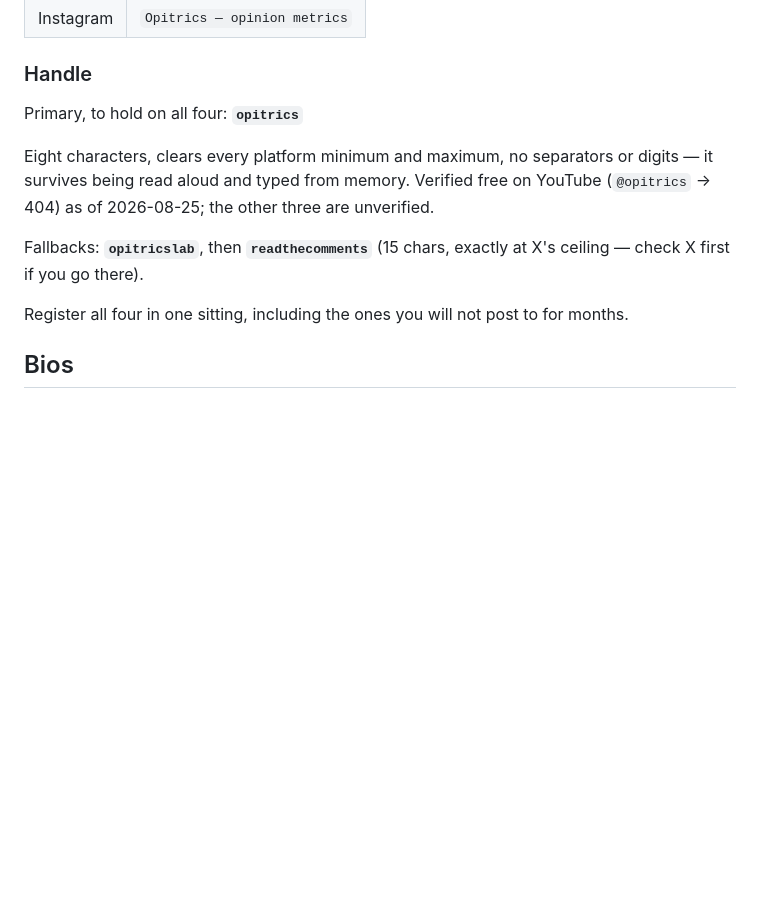
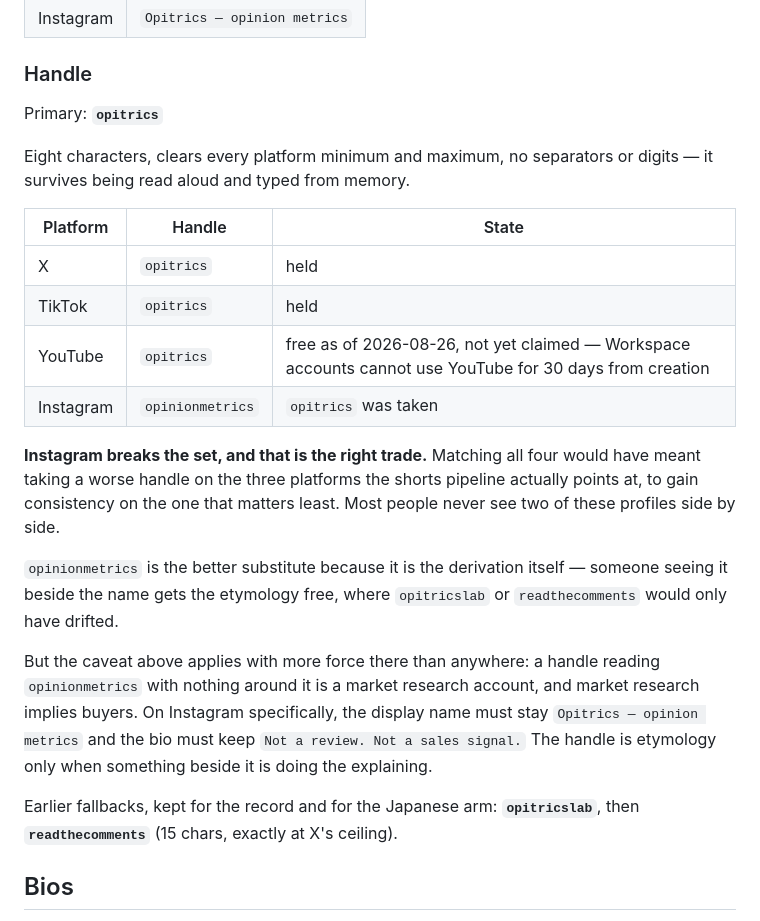
Before and after one commit to theshidiq/opitrics, a Markdown page: brand/PROFILE.md, the part around the change. Rendered like a GitHub page; blank space fills up the shorter version.

Commit message:
Record the handles actually held, and where the set breaks
opitrics was taken on Instagram — the one platform whose availability
never got verified, because its bot detection blocked both curl and a
real browser. X and TikTok are held. YouTube is still free but cannot
be claimed yet: Workspace accounts are barred from YouTube for 30 days
from creation, an anti-abuse measure that lifts on its own.

Instagram takes opinionmetrics instead. Matching all four would have
meant a worse handle on the three platforms the shorts pipeline points
at, bought for consistency on the one that matters least — and almost
nobody sees two of these profiles side by side.

opinionmetrics beats the recorded fallbacks because it is the
derivation rather than a drift from it; someone reading it beside the
name gets the etymology free.

It also carries the file's existing caveat with more force than
anywhere else. A handle reading opinionmetrics with nothing around it
is a market research account, and market research implies buyers.
Noted inline: on Instagram the display name and the "Not a sales
signal" line are not optional, because there the handle is the thing
that needs disarming.

Co-Authored-By: Claude Opus 5 <noreply@anthropic.com>

```diff
--- a/brand/PROFILE.md
+++ b/brand/PROFILE.md
@@ -84,18 +84,39 @@ earns it in English does not exist there.
 
 ### Handle
 
-Primary, to hold on all four: **`opitrics`**
+Primary: **`opitrics`**
 
 Eight characters, clears every platform minimum and maximum, no
 separators or digits — it survives being read aloud and typed from
-memory. Verified free on YouTube (`@opitrics` → 404) as of
-2026-08-25; the other three are unverified.
+memory.
 
-Fallbacks: **`opitricslab`**, then **`readthecomments`** (15 chars,
-exactly at X's ceiling — check X first if you go there).
+| Platform  | Handle             | State |
+|-----------|--------------------|-------|
+| X         | `opitrics`         | held |
+| TikTok    | `opitrics`         | held |
+| YouTube   | `opitrics`         | free as of 2026-08-26, not yet claimed — Workspace accounts cannot use YouTube for 30 days from creation |
+| Instagram | `opinionmetrics`   | `opitrics` was taken |
 
-Register all four in one sitting, including the ones you will not post
-to for months.
+**Instagram breaks the set, and that is the right trade.** Matching all
+four would have meant taking a worse handle on the three platforms the
+shorts pipeline actually points at, to gain consistency on the one
+that matters least. Most people never see two of these profiles side
+by side.
+
+`opinionmetrics` is the better substitute because it is the derivation
+itself — someone seeing it beside the name gets the etymology free,
+where `opitricslab` or `readthecomments` would only have drifted.
+
+But the caveat above applies with more force there than anywhere: a
+handle reading `opinionmetrics` with nothing around it is a market
+research account, and market research implies buyers. On Instagram
+specifically, the display name must stay `Opitrics — opinion metrics`
+and the bio must keep `Not a review. Not a sales signal.` The handle is
+etymology only when something beside it is doing the explaining.
+
+Earlier fallbacks, kept for the record and for the Japanese arm:
+**`opitricslab`**, then **`readthecomments`** (15 chars, exactly at X's
+ceiling).
 
 ## Bios
 
```
